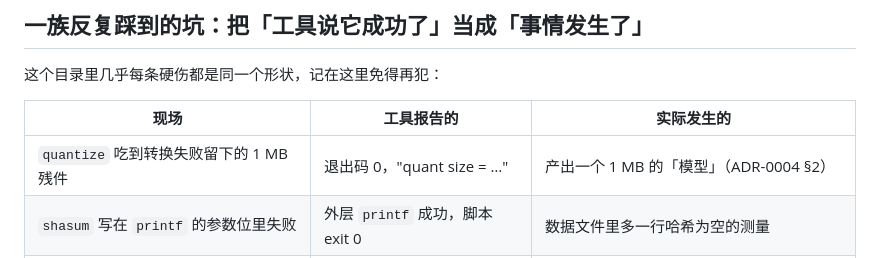
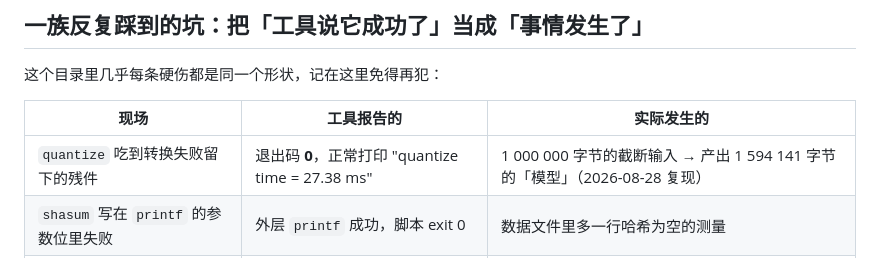
Before and after one commit to iDoris-ai/AgentEar, a Markdown page: docs/data/README.md, the part around the change. GitHub-like rendering.

```diff
--- a/docs/data/README.md
+++ b/docs/data/README.md
@@ -27,7 +27,7 @@ ADR-0004 的数字从这里来。**保留逐样本数据**，免得只剩一张
 
 | 现场 | 工具报告的 | 实际发生的 |
 |---|---|---|
-| `quantize` 吃到转换失败留下的 1 MB 残件 | 退出码 0，"quant size = …" | 产出一个 1 MB 的「模型」（ADR-0004 §2） |
+| `quantize` 吃到转换失败留下的残件 | 退出码 **0**，正常打印 "quantize time = 27.38 ms" | 1 000 000 字节的截断输入 → 产出 1 594 141 字节的「模型」（2026-08-28 复现） |
 | `shasum` 写在 `printf` 的参数位里失败 | 外层 `printf` 成功，脚本 exit 0 | 数据文件里多一行哈希为空的测量 |
 | `run` 放在 `$(...)` 里调用、内部 `die` | 主脚本继续跑，exit 0 | 打出一整行 `0.000 0.000 0.000 0 0` 的伪造测量 |
 | 改文档的脚本打印 `ok` 后、写盘前抛异常 | 每一步都打了 `ok` | **文件根本没变**，而 PR 描述已经声称改好了 |
```
Also changed, not shown: docs/decisions/0004-thai-asr-engine.md (+21 -6 lines).
